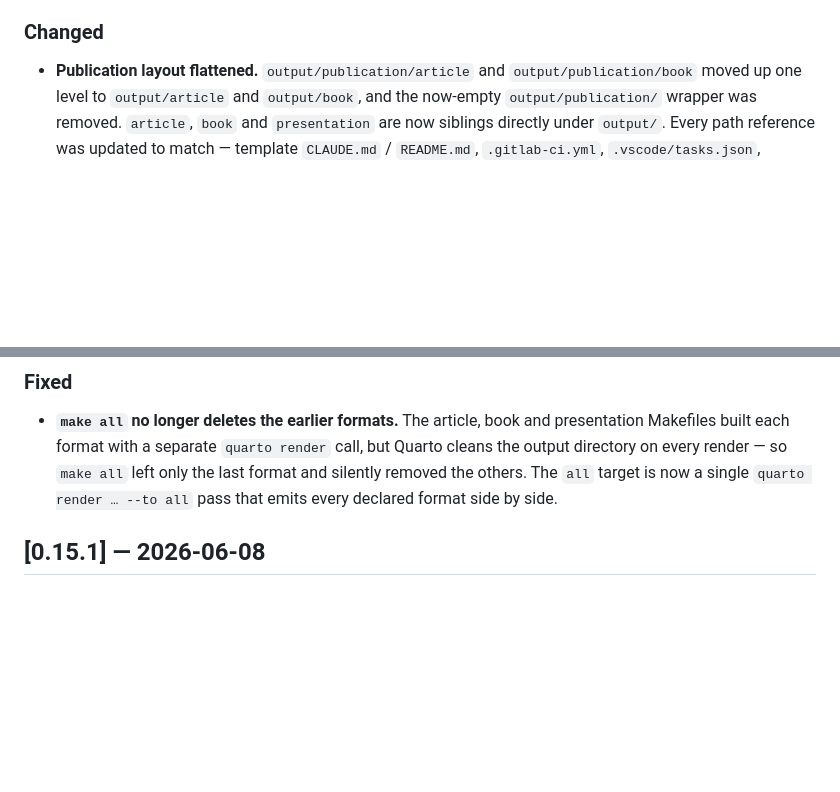
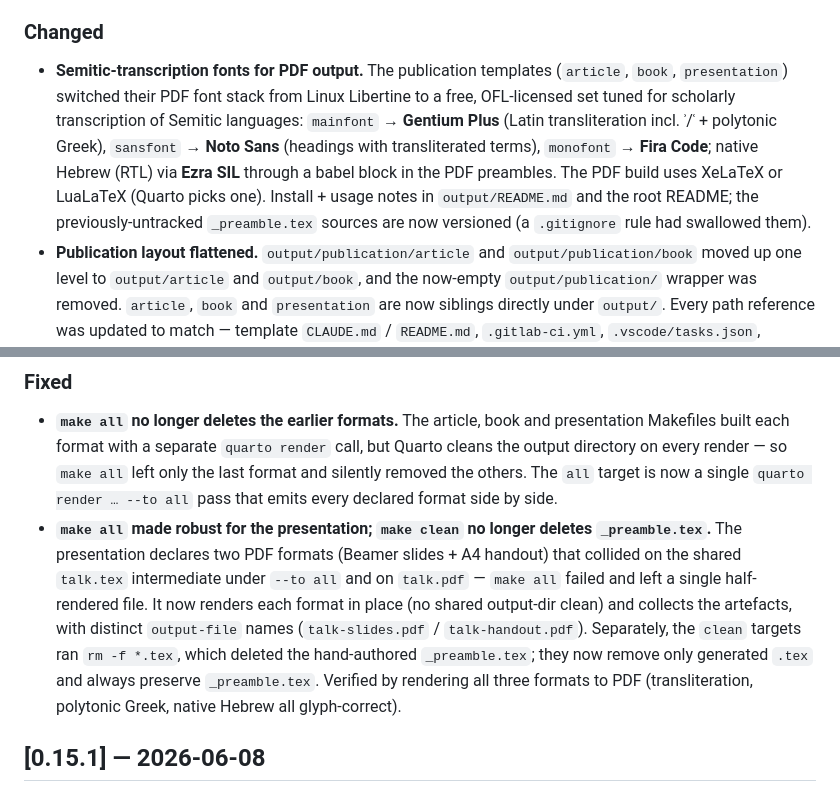
Before and after one commit to leiverkus/research-superpowers, a Markdown page: CHANGELOG.md, 2 parts joined by grey strips. Rendered like a GitHub page; blank space fills up the shorter version.

Commit message:
docs: backfill 0.16.0 changelog with the font + Makefile work
PR #20 (Semitic-transcription fonts, make-all robustness, make-clean
preamble protection) landed without changelog entries. Add them under
[0.16.0] so the release notes cover the full v0.15.1..v0.16.0 range.
Documentation only.

Co-Authored-By: Claude Opus 4.8 <noreply@anthropic.com>

```diff
--- a/CHANGELOG.md
+++ b/CHANGELOG.md
@@ -17,11 +17,13 @@ The format follows [Keep a Changelog](https://keepachangelog.com/en/1.1.0/), and
 
 ### Changed
 
+- **Semitic-transcription fonts for PDF output.** The publication templates (`article`, `book`, `presentation`) switched their PDF font stack from Linux Libertine to a free, OFL-licensed set tuned for scholarly transcription of Semitic languages: `mainfont` → **Gentium Plus** (Latin transliteration incl. ʾ/ʿ + polytonic Greek), `sansfont` → **Noto Sans** (headings with transliterated terms), `monofont` → **Fira Code**; native Hebrew (RTL) via **Ezra SIL** through a babel block in the PDF preambles. The PDF build uses XeLaTeX or LuaLaTeX (Quarto picks one). Install + usage notes in `output/README.md` and the root README; the previously-untracked `_preamble.tex` sources are now versioned (a `.gitignore` rule had swallowed them).
 - **Publication layout flattened.** `output/publication/article` and `output/publication/book` moved up one level to `output/article` and `output/book`, and the now-empty `output/publication/` wrapper was removed. `article`, `book` and `presentation` are now siblings directly under `output/`. Every path reference was updated to match — template `CLAUDE.md` / `README.md`, `.gitlab-ci.yml`, `.vscode/tasks.json`, `.gitignore`, the skills (`drafting-manuscript`, `executing-research-plan`, `requesting-peer-review`, `finishing-a-research-project`, `writing-research-plan`, `using-research-powers`), `docs/`, `hooks/session-context.md`, the `knowledge-frontmatter` schema, the OpenCode plugin mirror, the example project, and CI (`.github/workflows/lint.yml`). The in-file `bibliography` / `csl` paths in the article and book templates were corrected from `../../bibtex` to `../bibtex` to match the new depth (now consistent with `presentation`).
 
 ### Fixed
 
 - **`make all` no longer deletes the earlier formats.** The article, book and presentation Makefiles built each format with a separate `quarto render` call, but Quarto cleans the output directory on every render — so `make all` left only the last format and silently removed the others. The `all` target is now a single `quarto render … --to all` pass that emits every declared format side by side.
+- **`make all` made robust for the presentation; `make clean` no longer deletes `_preamble.tex`.** The presentation declares two PDF formats (Beamer slides + A4 handout) that collided on the shared `talk.tex` intermediate under `--to all` and on `talk.pdf` — `make all` failed and left a single half-rendered file. It now renders each format in place (no shared output-dir clean) and collects the artefacts, with distinct `output-file` names (`talk-slides.pdf` / `talk-handout.pdf`). Separately, the `clean` targets ran `rm -f *.tex`, which deleted the hand-authored `_preamble.tex`; they now remove only generated `.tex` and always preserve `_preamble.tex`. Verified by rendering all three formats to PDF (transliteration, polytonic Greek, native Hebrew all glyph-correct).
 
 ## [0.15.1] — 2026-06-08
 
```
